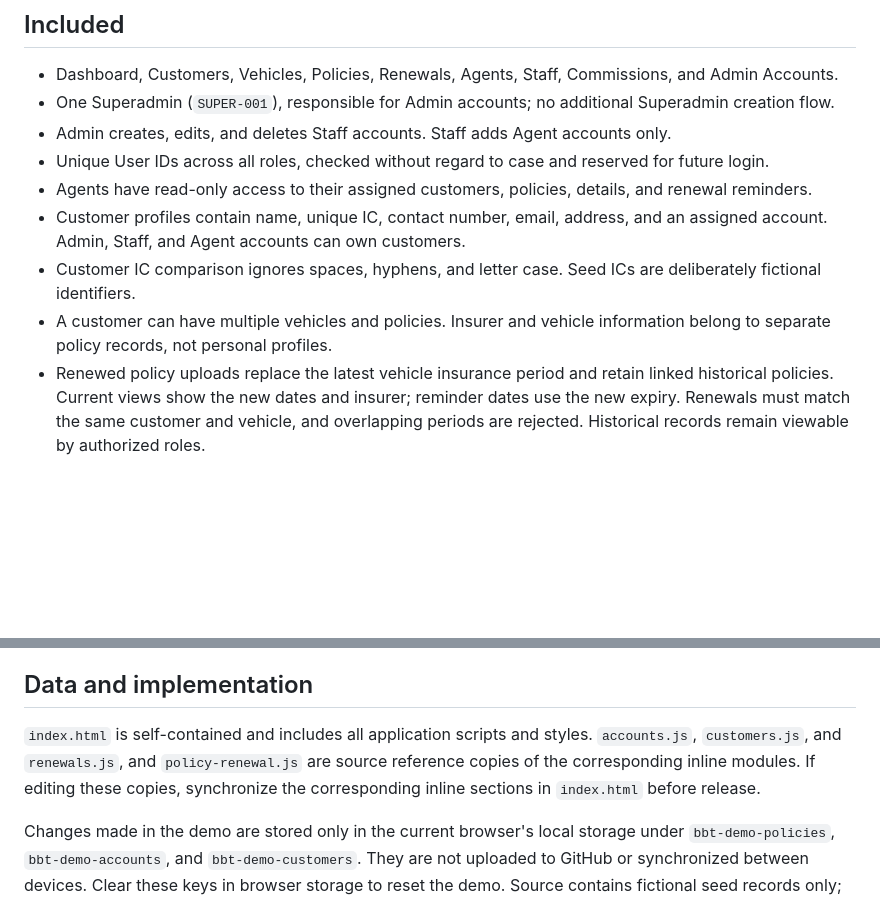
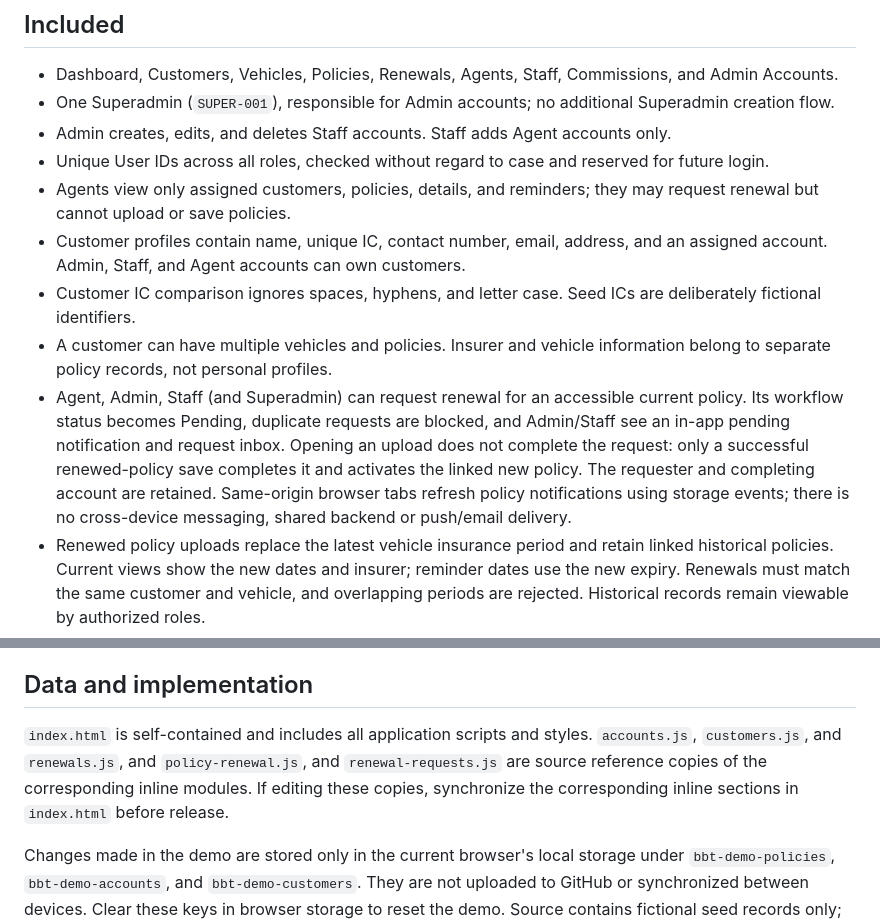
Before and after one commit to lowherngyeu/bbt-auto-insurance-crm, a Markdown page: README.md, 2 parts joined by grey strips. Drawn GitHub-style; blank space fills up the shorter version.

Commit message:
Document Pending renewal requests, processing permissions and demo notification limits

```diff
--- a/README.md
+++ b/README.md
@@ -18,10 +18,11 @@ Open http://127.0.0.1:3000. The standalone `index.html` also works on a static w
 - One Superadmin (`SUPER-001`), responsible for Admin accounts; no additional Superadmin creation flow.
 - Admin creates, edits, and deletes Staff accounts. Staff adds Agent accounts only.
 - Unique User IDs across all roles, checked without regard to case and reserved for future login.
-- Agents have read-only access to their assigned customers, policies, details, and renewal reminders.
+- Agents view only assigned customers, policies, details, and reminders; they may request renewal but cannot upload or save policies.
 - Customer profiles contain name, unique IC, contact number, email, address, and an assigned account. Admin, Staff, and Agent accounts can own customers.
 - Customer IC comparison ignores spaces, hyphens, and letter case. Seed ICs are deliberately fictional identifiers.
 - A customer can have multiple vehicles and policies. Insurer and vehicle information belong to separate policy records, not personal profiles.
+- Agent, Admin, Staff (and Superadmin) can request renewal for an accessible current policy. Its workflow status becomes Pending, duplicate requests are blocked, and Admin/Staff see an in-app pending notification and request inbox. Opening an upload does not complete the request: only a successful renewed-policy save completes it and activates the linked new policy. The requester and completing account are retained. Same-origin browser tabs refresh policy notifications using storage events; there is no cross-device messaging, shared backend or push/email delivery.
 - Renewed policy uploads replace the latest vehicle insurance period and retain linked historical policies. Current views show the new dates and insurer; reminder dates use the new expiry. Renewals must match the same customer and vehicle, and overlapping periods are rejected. Historical records remain viewable by authorized roles.
 - Staff/Admin upload simulation, sample AI extraction, review, editing, and direct policy save without approval.
 - Search, CSV export for operational roles, renewal follow-up tracking, and responsive navigation.
@@ -29,7 +30,7 @@ Open http://127.0.0.1:3000. The standalone `index.html` also works on a static w
 
 ## Data and implementation
 
-`index.html` is self-contained and includes all application scripts and styles. `accounts.js`, `customers.js`, and `renewals.js`, and `policy-renewal.js` are source reference copies of the corresponding inline modules. If editing these copies, synchronize the corresponding inline sections in `index.html` before release.
+`index.html` is self-contained and includes all application scripts and styles. `accounts.js`, `customers.js`, and `renewals.js`, and `policy-renewal.js`, and `renewal-requests.js` are source reference copies of the corresponding inline modules. If editing these copies, synchronize the corresponding inline sections in `index.html` before release.
 
 Changes made in the demo are stored only in the current browser's local storage under `bbt-demo-policies`, `bbt-demo-accounts`, and `bbt-demo-customers`. They are not uploaded to GitHub or synchronized between devices. Clear these keys in browser storage to reset the demo. Source contains fictional seed records only; screenshots and browser exports are excluded.
 
```
